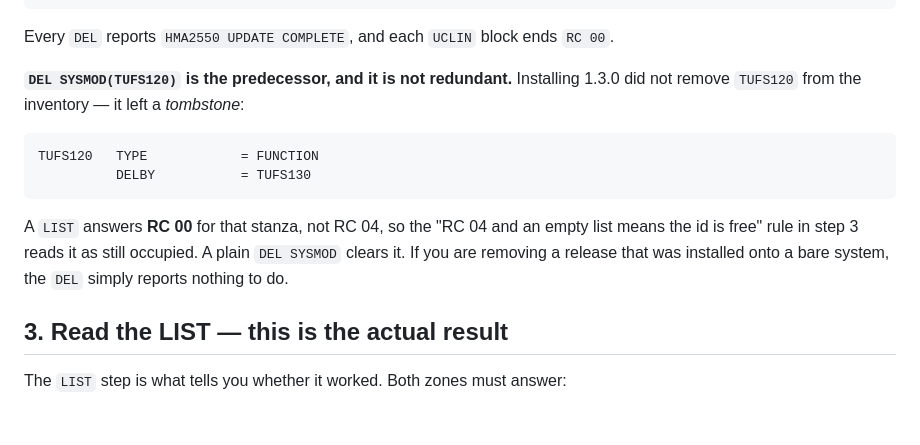
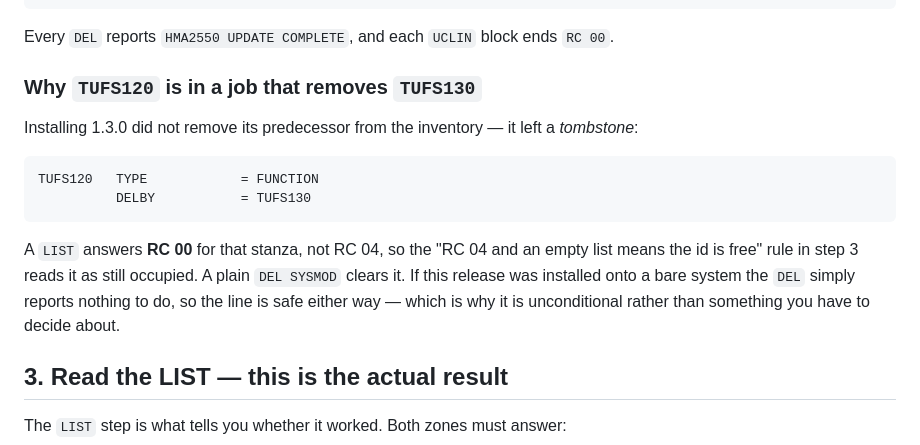
Before and after one commit to mvslovers/ufsd, a Markdown page: docs/uninstall.md, the part around the change. GitHub-like rendering; blank space fills up the shorter version.

````diff
--- a/docs/uninstall.md
+++ b/docs/uninstall.md
@@ -103,8 +103,10 @@ Submit this. It edits the CDS and the ACDS and touches no library:
 Every `DEL` reports `HMA2550 UPDATE COMPLETE`, and each `UCLIN` block ends
 `RC 00`.
 
-**`DEL SYSMOD(TUFS120)` is the predecessor, and it is not redundant.** Installing
-1.3.0 did not remove `TUFS120` from the inventory — it left a *tombstone*:
+### Why `TUFS120` is in a job that removes `TUFS130`
+
+Installing 1.3.0 did not remove its predecessor from the inventory — it left a
+*tombstone*:
 
 ```
 TUFS120   TYPE            = FUNCTION
@@ -113,8 +115,9 @@ TUFS120   TYPE            = FUNCTION
 
 A `LIST` answers **RC 00** for that stanza, not RC 04, so the "RC 04 and an
 empty list means the id is free" rule in step 3 reads it as still occupied. A
-plain `DEL SYSMOD` clears it. If you are removing a release that was installed
-onto a bare system, the `DEL` simply reports nothing to do.
+plain `DEL SYSMOD` clears it. If this release was installed onto a bare system
+the `DEL` simply reports nothing to do, so the line is safe either way — which
+is why it is unconditional rather than something you have to decide about.
 
 ## 3. Read the LIST — this is the actual result
 
````
Also changed, not shown: docs/installation.md (+4 -3 lines).
